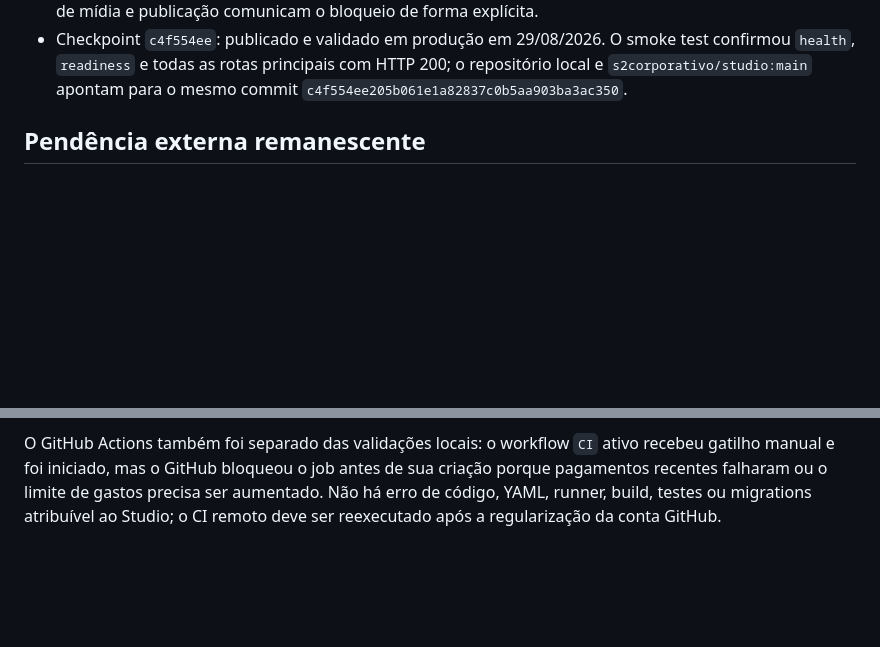
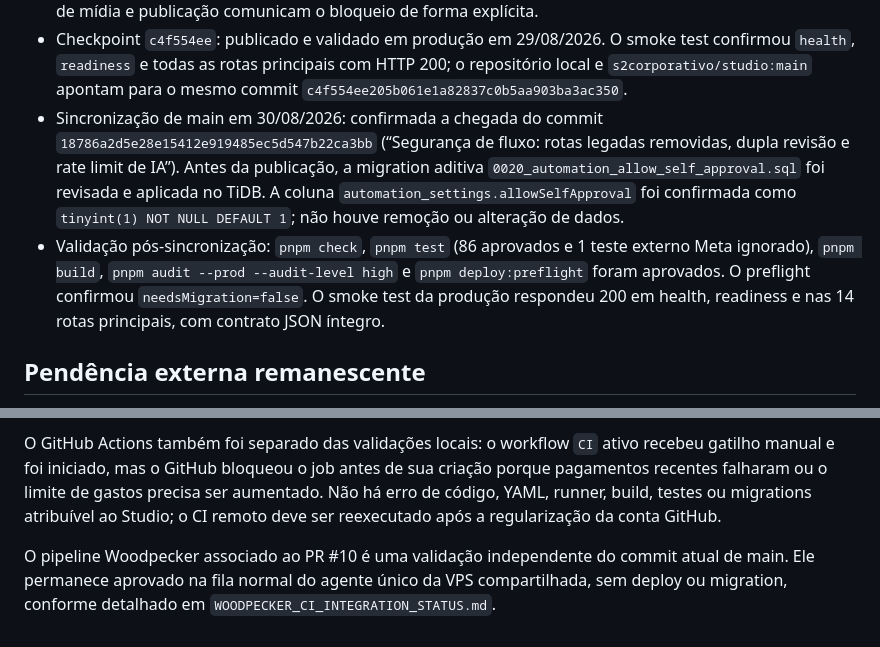
Before and after one commit to s2corporativo/studio, a Markdown page: SOCIAL_OS_INTEGRATION_VALIDATION.md, 2 parts joined by grey strips. Rendered like a GitHub page; blank space fills up the shorter version.

Commit message:
Checkpoint: Registro técnico da main 18786a2: migration 0020 allowSelfApproval aplicada antes da publicação, coluna verificada no TiDB, validações locais concluídas e smoke test de produção aprovado.

```diff
--- a/SOCIAL_OS_INTEGRATION_VALIDATION.md
+++ b/SOCIAL_OS_INTEGRATION_VALIDATION.md
@@ -42,9 +42,13 @@ As novas telas Social OS foram readequadas ao padrão De Paula Teixeira: verde-c
 - Contratos de interface: as páginas do Social Media OS não possuem mais tipagens `any`; a refatoração preservou os contratos de conteúdo, fonte, conhecimento, Growth OS, Autopilot e Instagram, com `pnpm check` e testes específicos aprovados.
 - Central de Instagram: o estado agora distingue credenciais presentes de validação técnica aprovada. O OAuth é rejeitado antes de qualquer redirecionamento enquanto a validação não tiver sucesso; tela, teste de mídia e publicação comunicam o bloqueio de forma explícita.
 - Checkpoint `c4f554ee`: publicado e validado em produção em 29/08/2026. O smoke test confirmou `health`, `readiness` e todas as rotas principais com HTTP 200; o repositório local e `s2corporativo/studio:main` apontam para o mesmo commit `c4f554ee205b061e1a82837c0b5aa903ba3ac350`.
+- Sincronização de main em 30/08/2026: confirmada a chegada do commit `18786a2d5e28e15412e919485ec5d547b22ca3bb` (“Segurança de fluxo: rotas legadas removidas, dupla revisão e rate limit de IA”). Antes da publicação, a migration aditiva `0020_automation_allow_self_approval.sql` foi revisada e aplicada no TiDB. A coluna `automation_settings.allowSelfApproval` foi confirmada como `tinyint(1) NOT NULL DEFAULT 1`; não houve remoção ou alteração de dados.
+- Validação pós-sincronização: `pnpm check`, `pnpm test` (86 aprovados e 1 teste externo Meta ignorado), `pnpm build`, `pnpm audit --prod --audit-level high` e `pnpm deploy:preflight` foram aprovados. O preflight confirmou `needsMigration=false`. O smoke test da produção respondeu 200 em health, readiness e nas 14 rotas principais, com contrato JSON íntegro.
 
 ## Pendência externa remanescente
 
 A validação mínima das credenciais Meta retorna `HTTP 400 / OAuthException 101`. Isso indica que o App ID seguro não corresponde ao aplicativo DPT confirmado no painel ou não está pareado com o App Secret atual. A configuração real da API oficial do Instagram permanece condicionada a corrigir esse par e validar a autorização OAuth da conta profissional. O aplicativo DPT já possui Instagram Login, a URL de retorno de produção e as permissões mínimas configuradas. Nenhum segredo, token ou publicação pública foi criado nesta intervenção.
 
 O GitHub Actions também foi separado das validações locais: o workflow `CI` ativo recebeu gatilho manual e foi iniciado, mas o GitHub bloqueou o job antes de sua criação porque pagamentos recentes falharam ou o limite de gastos precisa ser aumentado. Não há erro de código, YAML, runner, build, testes ou migrations atribuível ao Studio; o CI remoto deve ser reexecutado após a regularização da conta GitHub.
+
+O pipeline Woodpecker associado ao PR #10 é uma validação independente do commit atual de main. Ele permanece aprovado na fila normal do agente único da VPS compartilhada, sem deploy ou migration, conforme detalhado em `WOODPECKER_CI_INTEGRATION_STATUS.md`.
```
Also changed, not shown: todo.md (+4 -4 lines).
